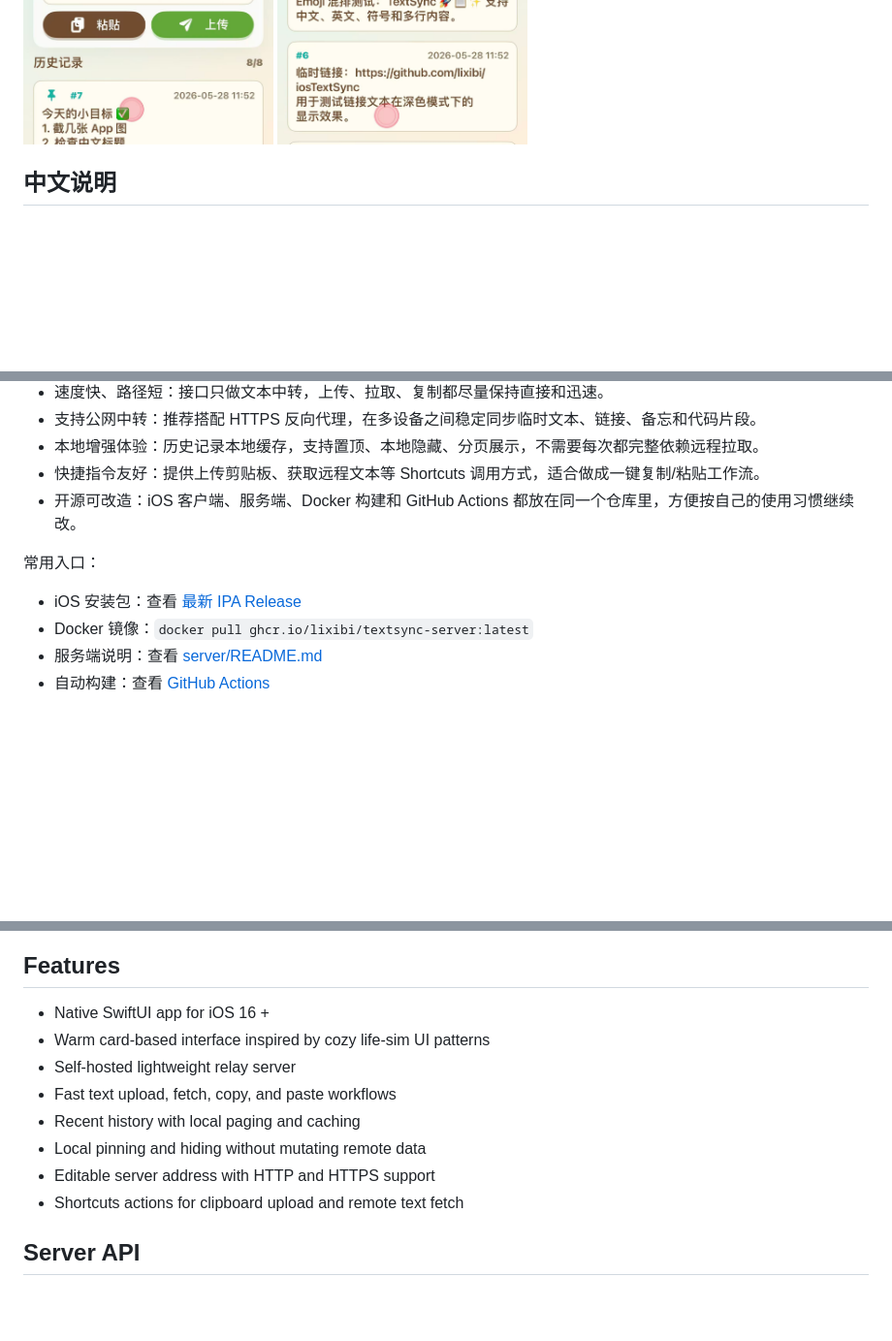
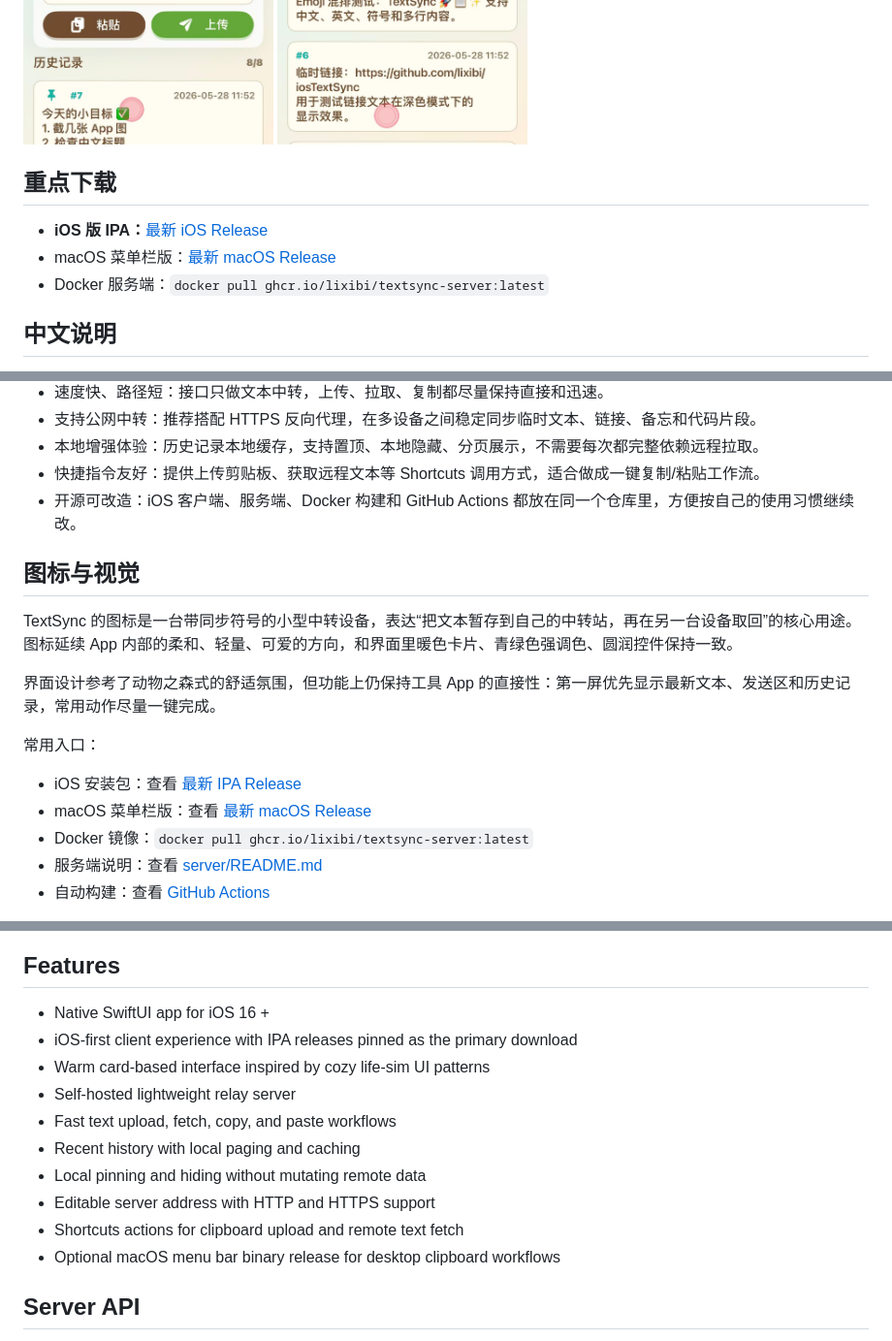
Before and after one commit to lixibi/RelayClip, a Markdown page: README.md, 3 parts joined by grey strips. Shown at 97% size. Rendered like a GitHub page; blank space fills up the shorter version.

Commit message:
Update README for iOS-first downloads [skip ipa]

```diff
--- a/README.md
+++ b/README.md
@@ -6,6 +10,12 @@ TextSync iOS is a native SwiftUI client for syncing text through a lightweight r
   <img src="docs/images/textsync-home.jpg" alt="TextSync latest text screen" width="320">
   <img src="docs/images/textsync-history.jpg" alt="TextSync history screen" width="320">
 </p>
+
+## 重点下载
+
+- **iOS 版 IPA：**[最新 iOS Release](https://github.com/lixibi/iosTextSync/releases/tag/latest-ipa)
+- macOS 菜单栏版：[最新 macOS Release](https://github.com/lixibi/iosTextSync/releases/tag/latest-macos)
+- Docker 服务端：`docker pull ghcr.io/lixibi/textsync-server:latest`
 
 ## 中文说明
 
@@ -23,9 +33,16 @@ TextSync 是一个轻量级“文本中转”工具：在服务器上运行一
 - 快捷指令友好：提供上传剪贴板、获取远程文本等 Shortcuts 调用方式，适合做成一键复制/粘贴工作流。
 - 开源可改造：iOS 客户端、服务端、Docker 构建和 GitHub Actions 都放在同一个仓库里，方便按自己的使用习惯继续改。
 
+## 图标与视觉
+
+TextSync 的图标是一台带同步符号的小型中转设备，表达“把文本暂存到自己的中转站，再在另一台设备取回”的核心用途。图标延续 App 内部的柔和、轻量、可爱的方向，和界面里暖色卡片、青绿色强调色、圆润控件保持一致。
+
+界面设计参考了动物之森式的舒适氛围，但功能上仍保持工具 App 的直接性：第一屏优先显示最新文本、发送区和历史记录，常用动作尽量一键完成。
+
 常用入口：
 
 - iOS 安装包：查看 [最新 IPA Release](https://github.com/lixibi/iosTextSync/releases/tag/latest-ipa)
+- macOS 菜单栏版：查看 [最新 macOS Release](https://github.com/lixibi/iosTextSync/releases/tag/latest-macos)
 - Docker 镜像：`docker pull ghcr.io/lixibi/textsync-server:latest`
 - 服务端说明：查看 [server/README.md](server/README.md)
 - 自动构建：查看 [GitHub Actions](https://github.com/lixibi/iosTextSync/actions)
@@ -49,6 +66,7 @@ docker run -d \
 ## Features
 
 - Native SwiftUI app for iOS 16 +
+- iOS-first client experience with IPA releases pinned as the primary download
 - Warm card-based interface inspired by cozy life-sim UI patterns
 - Self-hosted lightweight relay server
 - Fast text upload, fetch, copy, and paste workflows
@@ -56,6 +74,7 @@ docker run -d \
 - Local pinning and hiding without mutating remote data
 - Editable server address with HTTP and HTTPS support
 - Shortcuts actions for clipboard upload and remote text fetch
+- Optional macOS menu bar binary release for desktop clipboard workflows
 
 ## Server API
 
```
Also changed, not shown: other parts of README.md (+4 -0 lines).
